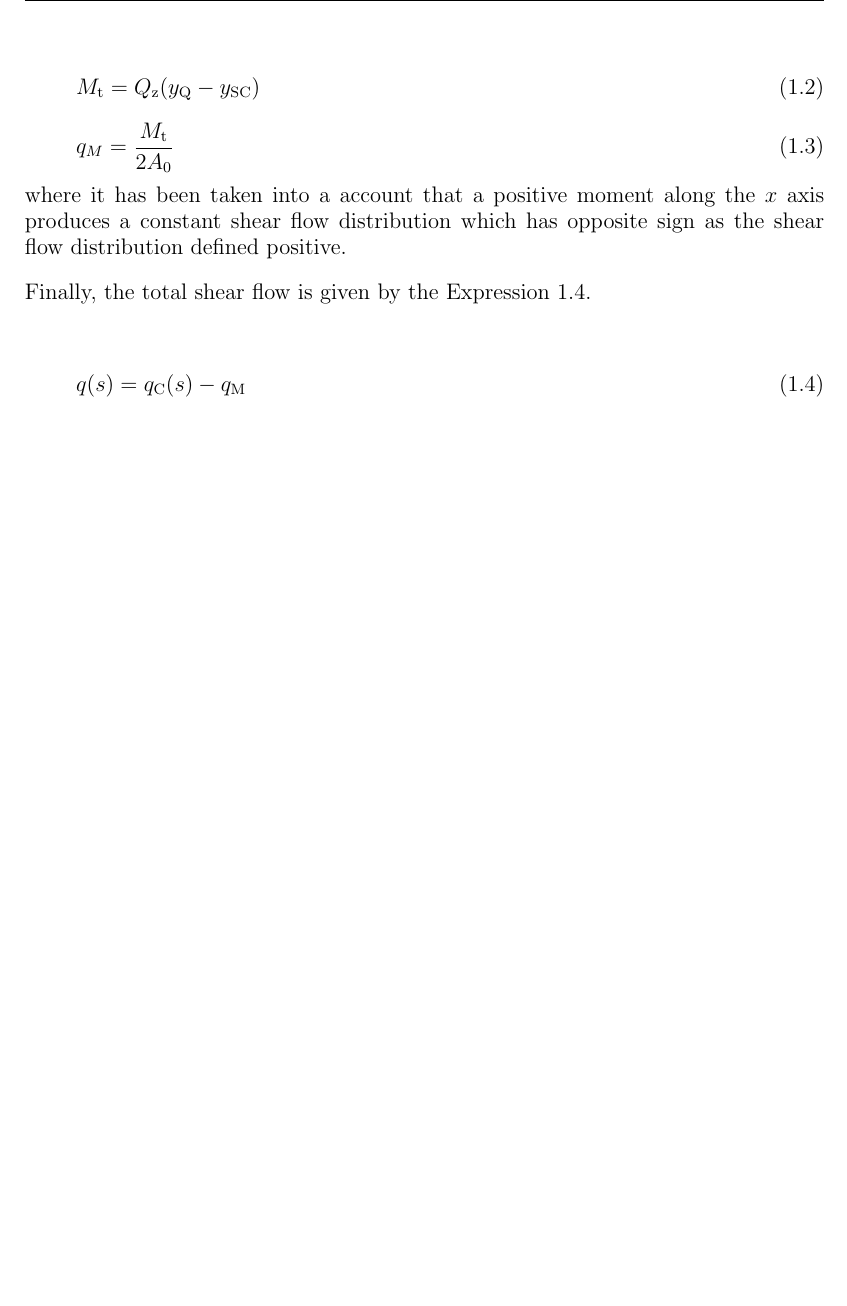
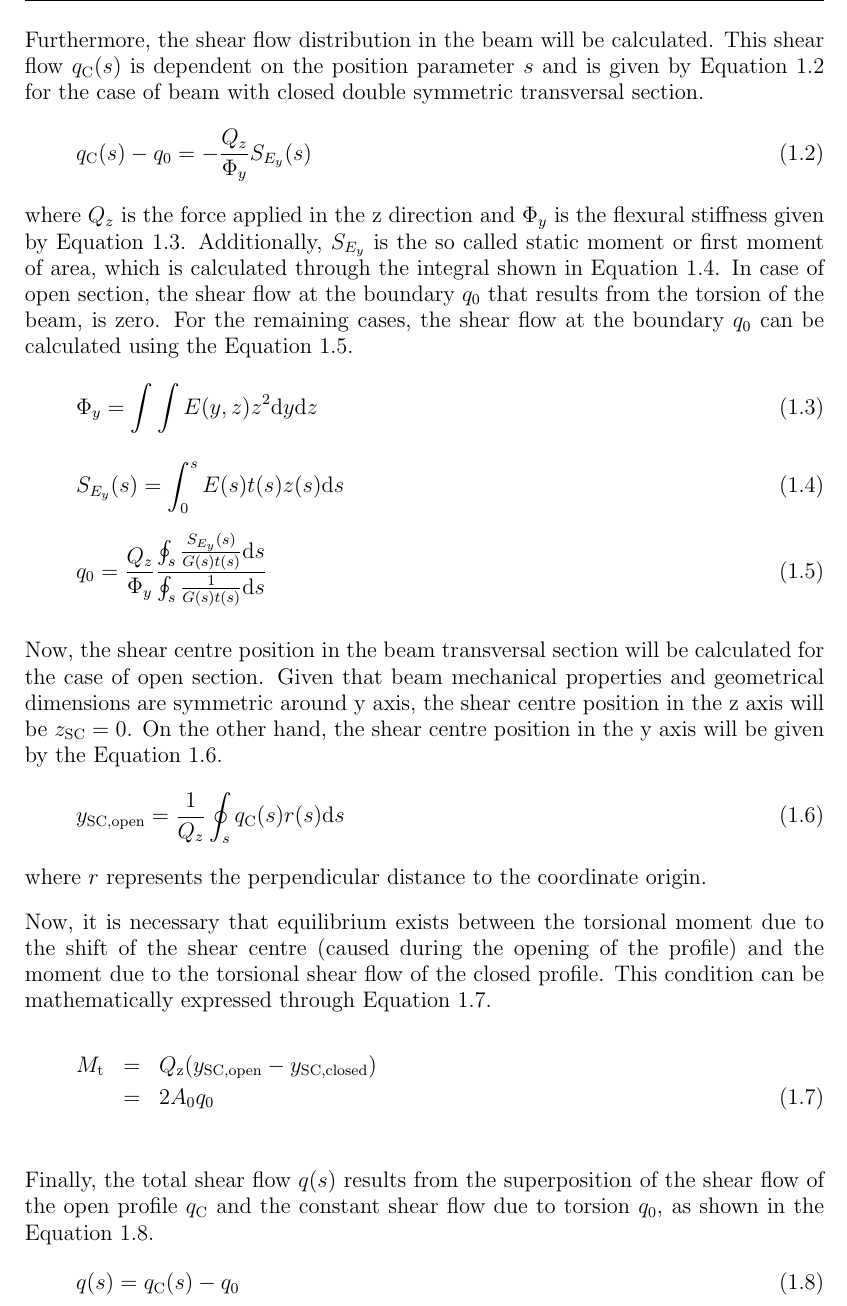
Before and after one commit to AlejandroValverde/latex, a LaTeX thesis (project.tex, which reads chapters/Model.tex): part of page 10 of 13 before the commit and part of page 10 of 14 after it, cut at the place of the change, the shorter picture padded with empty space. Compiled offline with pdfLaTeX.

Commit message:
Changes end of the day to Model.tex

```diff
--- a/chapters/Model.tex
+++ b/chapters/Model.tex
@@ -38,27 +39,48 @@
 \end{equation}
 
 %Equations for the static moment and the flexural stiffness along the $y$ axis $\Phi_y$ (3.17, 3.18, 3.19)
-
-%Equations for the shear flow calculation (3.20, 3.21)
-
-%Shear centre expressions (3.22)
-
-%The shear force is moved to the shear centre, causing an additional torsional moment given by Equation \ref{eq:momentDueToQz}. This produces a constant shear flow $q_M$ that is calculated as shown in Equation \ref{eq:constantShearFlow}.
-
-\begin{equation}\label{eq:momentDueToQz}
-  M_\mathrm{t} = Q_\mathrm{z} (y_{\mathrm{Q}} - y_\mathrm{SC})
+Furthermore, the shear flow distribution in the beam will be calculated. This shear flow $q_\mathrm{C}(s)$ is dependent on the position parameter $s$ and is given by Equation \ref{eq:shearFlowEquation} for the case of beam with closed double symmetric transversal section.
+%
+\begin{equation}\label{eq:shearFlowEquation}
+  q_\mathrm{C}(s) - q_0 = - \frac{Q_z}{\Phi_y} S_{E_y}(s)
+\end{equation}
+%
+where $Q_z$ is the force applied in the z direction and $\Phi_y$ is the flexural stiffness given by Equation \ref{eq:flexuralStiffness}. Additionally, $S_{E_y}$ is the so called static moment or first moment of area, which is calculated through the integral shown in Equation \ref{eq:staticMoment}. In case of open section, the shear flow at the boundary $q_0$ that results from the torsion of the beam, is zero. For the remaining cases, the shear flow at the boundary $q_0$ can be calculated using the Equation \ref{eq:constantShearFlow}.
+%
+\begin{equation}\label{eq:flexuralStiffness}
+  \Phi_y = \int \int E(y,z) z^2 \mathrm{d}y \mathrm{d}z
+\end{equation}
+%
+\begin{equation}\label{eq:staticMoment}
+  S_{E_y}(s) = \int_0^s E(s) t(s) z(s) \mathrm{d}s
 \end{equation}
 %
 \begin{equation}\label{eq:constantShearFlow}
-  q_M = \frac{M_\mathrm{t}}{2 A_0}
+  q_0 = \frac{Q_z}{\Phi_y} \frac{ \oint_s \frac{S_{E_y}(s)}{G(s) t(s)} \mathrm{d}s }{ \oint_s \frac{1}{G(s) t(s)} \mathrm{d}s }
+\end{equation}
+
+Now, the shear centre position in the beam transversal section will be calculated for the case of open section. Given that beam mechanical properties and geometrical dimensions are symmetric around y axis, the shear centre position in the z axis will be $z_{\mathrm{SC}} = 0$. On the other hand, the shear centre position in the y axis will be given by the Equation \ref{eq:shearCentrePosition}.
+%
+\begin{equation}\label{eq:shearCentrePosition}
+  y_{\mathrm{SC,open}} = \frac{1}{Q_z} \oint_s q_\mathrm{C}(s) r(s) \mathrm{d}s
 \end{equation}
 %
-where it has been taken into a account that a positive moment along the $x$ axis produces a constant shear flow distribution which has opposite sign as the shear flow distribution defined positive.
+where $r$ represents the perpendicular distance to the coordinate origin.
 
-Finally, the total shear flow is given by the Expression \ref{eq:totalShearFlow}.
+Now, it is necessary that equilibrium exists between the torsional moment due to the shift of the shear centre (caused during the opening of the profile) and the moment due to the torsional shear flow of the closed profile. This condition can be mathematically expressed through Equation \ref{eq:shearCentrePositionMoment}.
+%
+\begin{eqnarray}\label{eq:shearCentrePositionMoment}
+% \nonumber % Remove numbering (before each equation)
+  M_\mathrm{t} &=& Q_\mathrm{z} (y_{\mathrm{SC,open}} - y_{\mathrm{SC,closed}}) \nonumber \\
+  &=& 2 A_0 q_0
+\end{eqnarray}
+%
+%where it has been considered that a positive moment $M_\mathrm{t}$ along the x direction produces a constant shear flow distribution which has negative sign given the shear flow distribution definition in the present text.
 
+Finally, the total shear flow $q(s)$ results from the superposition of the shear flow of the open profile $q_\mathrm{C}$ and the constant shear flow due to torsion $q_0$, as shown in the Equation \ref{eq:totalShearFlow}.
+%
 \begin{equation}\label{eq:totalShearFlow}
-  q(s) = q_\mathrm{C}(s) - q_\mathrm{M}
+  q(s) = q_\mathrm{C}(s) - q_0 %before it was: q_\mathrm{C}(s) - q_\mathrm{M}
 \end{equation}
 
 \subsection{Parametric study} \label{subsec:parametricStudy} %Reference for this part -> \cite{Raither_basic}
```
Also changed, not shown: chapters/Model.tex (1 more changed lines).
